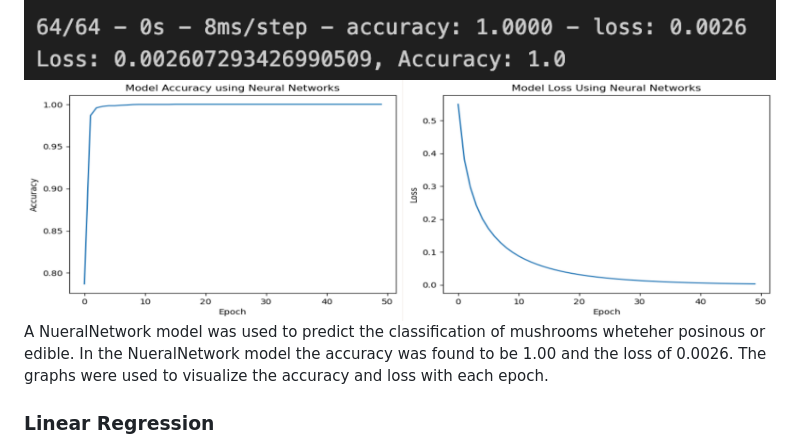
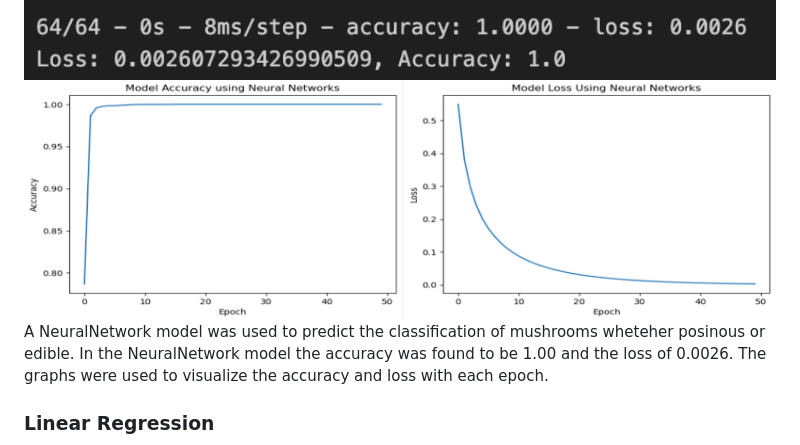
Before and after one commit to rachelpaczki/Mushroom-Madness, a Markdown page: README.md, the part around the change. Rendered like a GitHub page.

```diff
--- a/README.md
+++ b/README.md
@@ -37,7 +37,7 @@ A Random Forest algorithm was trained to learn mushroom features and predict edi
 ### Neutral Networks
 ![neur-net-1](Images/neutal-networks-1.jpg)
 ![neur-net-2](Images/neural-networks-2.jpg)
-A NueralNetwork model was used to predict the classification of mushrooms wheteher posinous or edible. In the NueralNetwork model the accuracy was found to be 1.00 and the loss of 0.0026. The graphs were used to visualize the accuracy and loss with each epoch.
+A NeuralNetwork model was used to predict the classification of mushrooms wheteher posinous or edible. In the NeuralNetwork model the accuracy was found to be 1.00 and the loss of 0.0026. The graphs were used to visualize the accuracy and loss with each epoch.
 
 ### Linear Regression
 ![lin-reg-1](Images/linear-regress-1.jpg)
```
